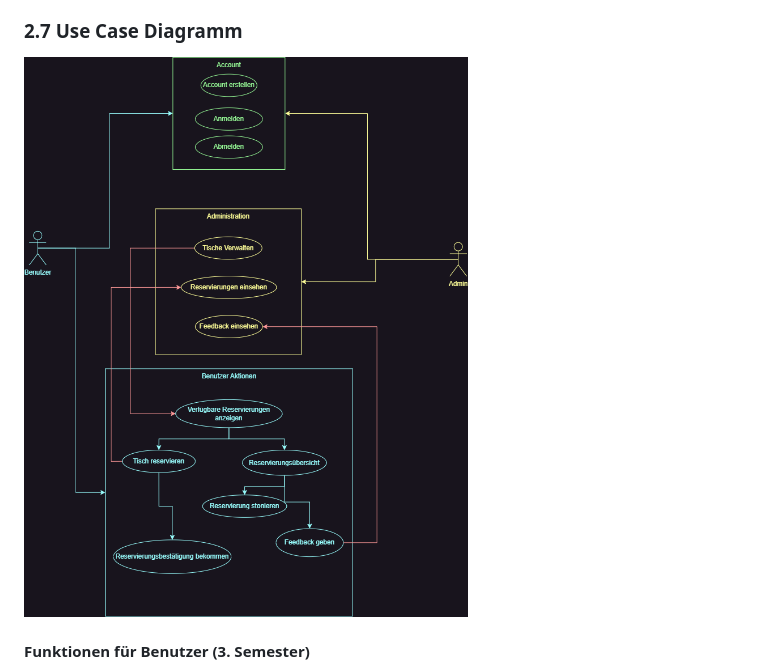
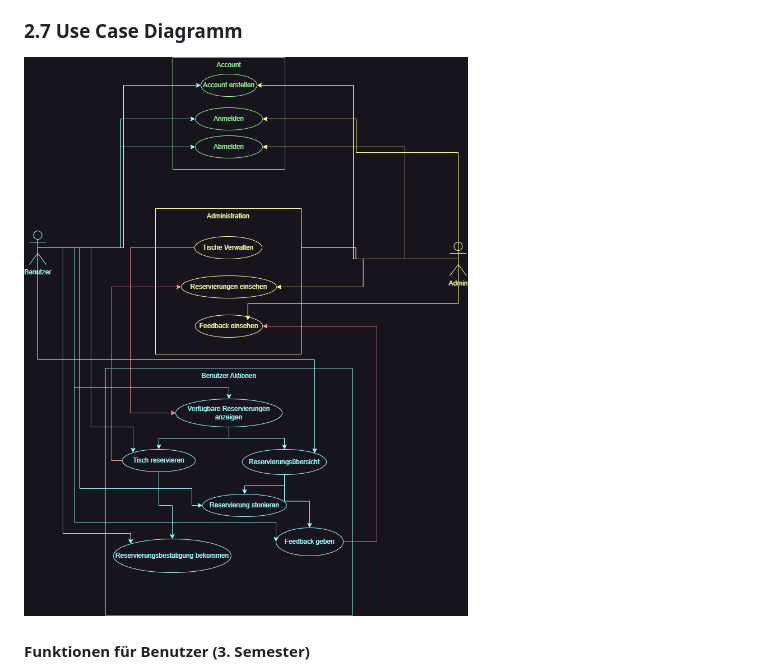
Before and after one commit to AlinaBoess/SoftwareEngineeringProjektTINF23B5, a Markdown page: documentation/SRS/SoftwareRequirementDocumentation.md, the part around the change. Drawn GitHub-style; pictures changed too: documentation/SRS/Bilder/UseCaseDiagramm1.png (added).

Commit message:
Correct Use Case Diagramm

```diff
--- a/documentation/SRS/SoftwareRequirementDocumentation.md
+++ b/documentation/SRS/SoftwareRequirementDocumentation.md
@@ -121,7 +121,7 @@ Das System umfasst verschiedene Teilmengen von Anforderungen:
 - **Sicherheitsanforderungen:** Diese Anforderungen sind entscheidend für den Schutz der Benutzerdaten. Sie umfassen die Einhaltung von Datenschutzrichtlinien wie der DSGVO sowie Maßnahmen zur Sicherstellung der Datensicherheit.
 
 ### 2.7 Use Case Diagramm
-![Use Case Diagramm](../SRS/Bilder/UseCaseDiagramm.png)
+![Use Case Diagramm](../SRS/Bilder/UseCaseDiagramm1.png)
 
 #### Funktionen für Benutzer (3. Semester)
 1. **Anmelden:**
```
